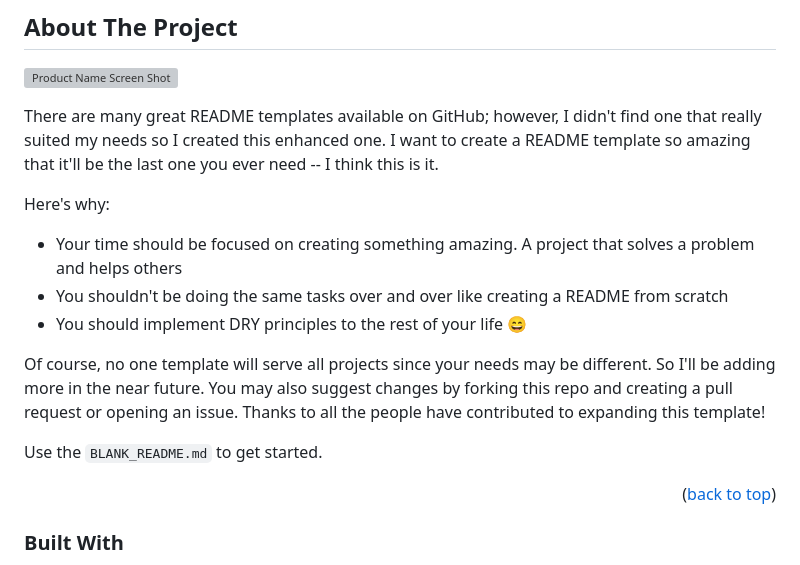
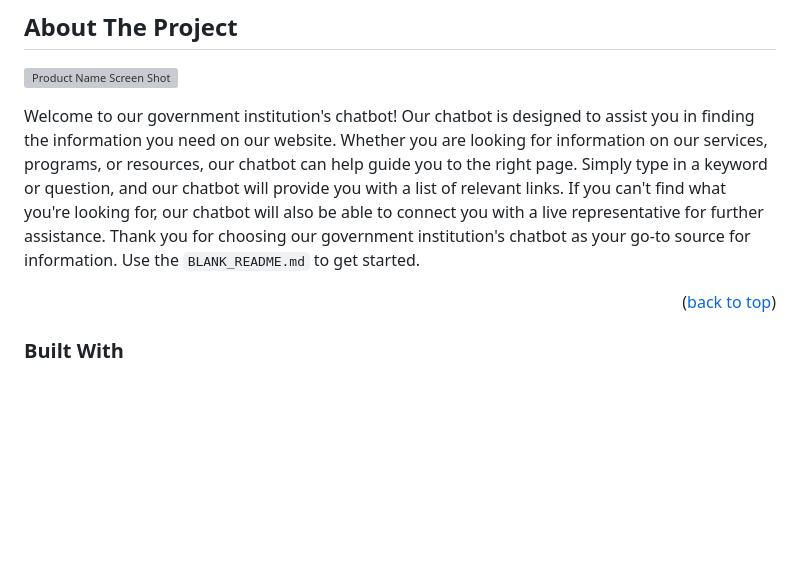
Before and after one commit to VUGANEZAPATRICE/resto-chatbot, a Markdown page: README.md, the part around the change. Rendered like a GitHub page; blank space fills up the shorter version; grey boxes are pictures that could not be loaded.

```diff
--- a/README.md
+++ b/README.md
@@ -85,15 +85,7 @@
 
 [![Product Name Screen Shot][product-screenshot]](https://example.com)
 
-There are many great README templates available on GitHub; however, I didn't find one that really suited my needs so I created this enhanced one. I want to create a README template so amazing that it'll be the last one you ever need -- I think this is it.
-
-Here's why:
-* Your time should be focused on creating something amazing. A project that solves a problem and helps others
-* You shouldn't be doing the same tasks over and over like creating a README from scratch
-* You should implement DRY principles to the rest of your life :smile:
-
-Of course, no one template will serve all projects since your needs may be different. So I'll be adding more in the near future. You may also suggest changes by forking this repo and creating a pull request or opening an issue. Thanks to all the people have contributed to expanding this template!
-
+Welcome to our government institution's chatbot! Our chatbot is designed to assist you in finding the information you need on our website. Whether you are looking for information on our services, programs, or resources, our chatbot can help guide you to the right page. Simply type in a keyword or question, and our chatbot will provide you with a list of relevant links. If you can't find what you're looking for, our chatbot will also be able to connect you with a live representative for further assistance. Thank you for choosing our government institution's chatbot as your go-to source for information.
 Use the `BLANK_README.md` to get started.
 
 <p align="right">(<a href="#readme-top">back to top</a>)</p>
```
